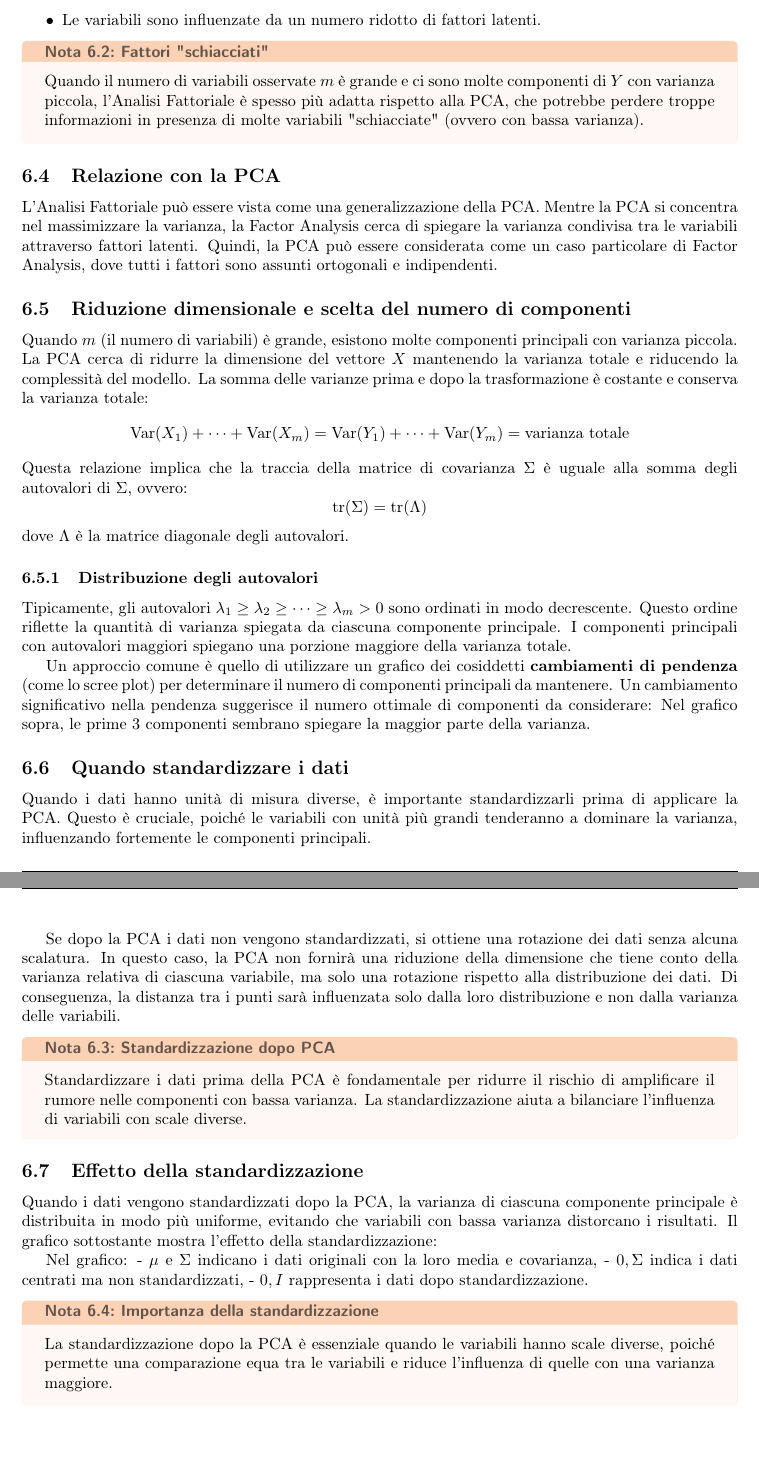
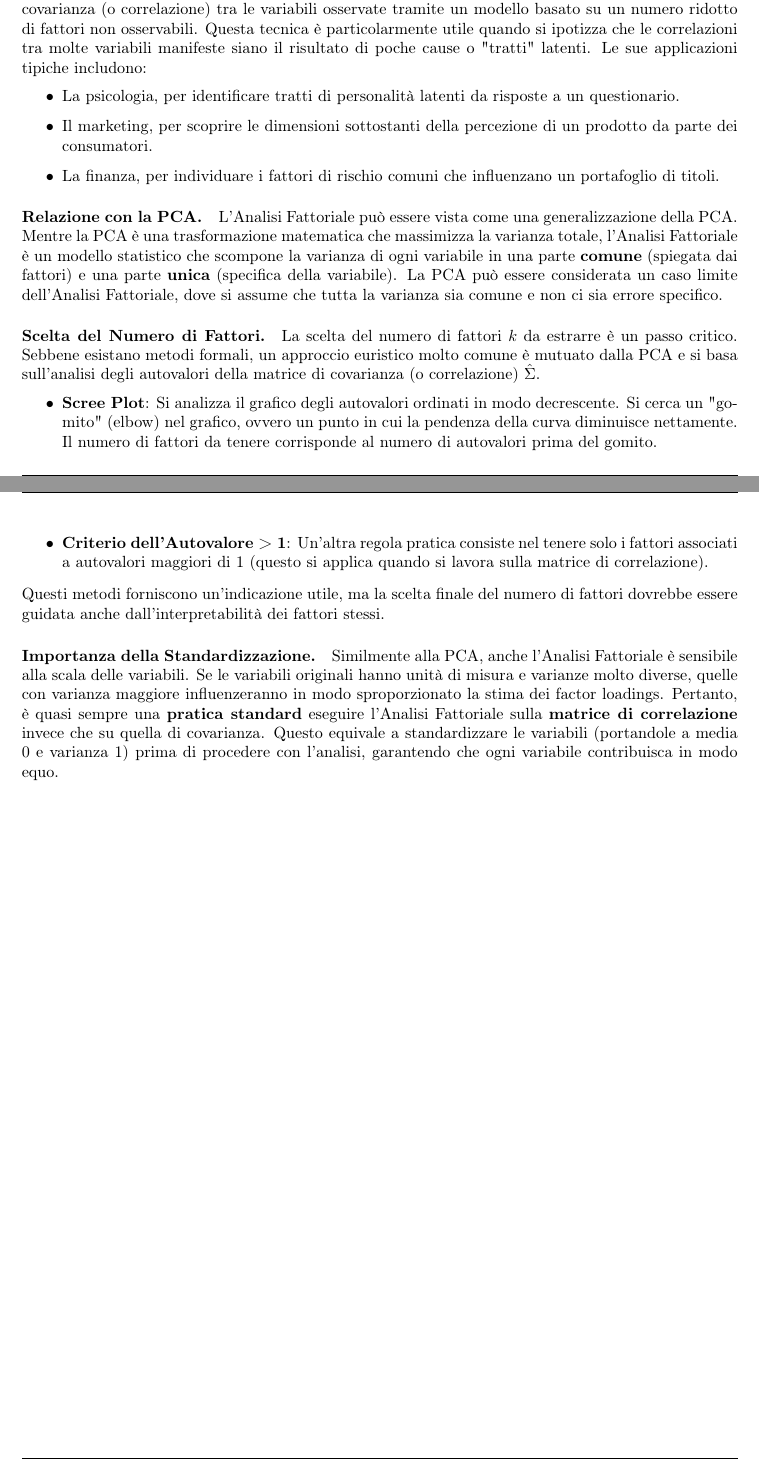
Before and after one commit to simonecolli/ML, a LaTeX document (notes/tex/main.tex, which reads notes/tex/lectures/th_10-12.tex): two parts of pages 36 and 37 of 120 before the commit and two parts of pages 35 and 36 of 119 after it, joined at a grey line, cut at the place of the change. The pictures show the PDF file notes/tex/main.pdf that the author committed with the source.

Commit message:
refactor(tex): migliorati struttura e contenuto appunti.

```diff
--- a/notes/tex/lectures/th_10-12.tex
+++ b/notes/tex/lectures/th_10-12.tex
@@ -179,7 +212,8 @@ covarianza \( \Sigma = \mathrm{Cov}(X) \). Sia \( V \in \mathbb{R}^{d \times d}
 \[
 Y = V^\mathsf{T} X
 \]
-la trasformazione PCA. Allora:
+la trasformazione PCA del vettore aleatorio. Allora la matrice di covarianza di
+Y è:
 \[
 \mathrm{Cov}(Y) = \Lambda
 \]
@@ -224,0 +258 @@ Ci sono due modalità comuni per eseguire la PCA:
+  covarianza campionaria} \(\hat{\Sigma}\).
@@ -227,4 +265,3 @@ Ci sono due modalità comuni per eseguire la PCA:
 Questi due approcci corrispondono a:
 
 \begin{itemize}
-  \item PCA su \( \Sigma \): privilegia le direzioni di massima varianza
@@ -240,3 +278,4 @@ versione standardizzata di \( X \).
+\(\mathbf{X}\), ovvero \(\mathrm{Cov}(\mathbf{Z})\).
 \end{nota}
 
 \paragraph{Unità di misura e varianza.}
@@ -246 +281,0 @@ più grande, avrà anche una varianza più grande, e quindi tenderà a dominare
-le componenti principali.
@@ -307,3 +336,0 @@ via.
-\end{esempio}
-
-\subsection{Obiettivo dell'analisi fattoriale}
@@ -321,101 +337,54 @@ le variabili attraverso un numero ridotto di fattori.
-\end{nota}
-
-\subsection{Quando usare l'Analisi Fattoriale?}
-
-L'Analisi Fattoriale è utile quando:
+\paragraph{Obiettivo e Applicazioni.}
+L'obiettivo primario dell'Analisi Fattoriale è spiegare la struttura di
+covarianza (o correlazione) tra le variabili osservate tramite un modello basato
+su un numero ridotto di fattori non osservabili. Questa tecnica è
+particolarmente utile quando si ipotizza che le correlazioni tra molte variabili
+manifeste siano il risultato di poche cause o "tratti" latenti. Le sue
+applicazioni tipiche includono:
 \begin{itemize}
-  \item Le variabili originali sono fortemente correlate tra loro;
-  \item Si vuole ridurre la dimensionalità dei dati senza perdere troppe
-  informazioni;
-  \item Le variabili sono influenzate da un numero ridotto di fattori latenti.
+    \item La psicologia, per identificare tratti di personalità latenti da
+    risposte a un questionario.
+    \item Il marketing, per scoprire le dimensioni sottostanti della percezione
+    di un prodotto da parte dei consumatori.
+    \item La finanza, per individuare i fattori di rischio comuni che
+    influenzano un portafoglio di titoli.
 \end{itemize}
 
-\begin{nota}{Fattori "schiacciati"}{factor-schiacciati}
-Quando il numero di variabili osservate \( m \) è grande e ci sono molte
-componenti di \( Y \) con varianza piccola, l'Analisi Fattoriale è spesso più
-adatta rispetto alla PCA, che potrebbe perdere troppe informazioni in presenza
-di molte variabili "schiacciate" (ovvero con bassa varianza).
-\end{nota}
+\paragraph{Relazione con la PCA.}
+L'Analisi Fattoriale può essere vista come una generalizzazione della PCA.
+Mentre la PCA è una trasformazione matematica che massimizza la varianza
+totale, l'Analisi Fattoriale è un modello statistico che scompone la varianza
+di ogni variabile in una parte \textbf{comune} (spiegata dai fattori) e una
+parte \textbf{unica} (specifica della variabile). La PCA può essere considerata
+un caso limite dell'Analisi Fattoriale, dove si assume che tutta la varianza sia
+comune e non ci sia errore specifico.
 
-\subsection{Relazione con la PCA}
+\paragraph{Scelta del Numero di Fattori.}
+La scelta del numero di fattori \(k\) da estrarre è un passo critico. Sebbene
+esistano metodi formali, un approccio euristico molto comune è mutuato dalla
+PCA e si basa sull'analisi degli autovalori della matrice di covarianza (o
+correlazione) \(\hat{\Sigma}\).
+\begin{itemize}
+    \item \textbf{Scree Plot}: Si analizza il grafico degli autovalori ordinati
+    in modo decrescente. Si cerca un "gomito" (elbow) nel grafico, ovvero un
+    punto in cui la pendenza della curva diminuisce nettamente. Il numero di
+    fattori da tenere corrisponde al numero di autovalori prima del gomito.
+    \item \textbf{Criterio dell'Autovalore > 1}: Un'altra regola pratica
+    consiste nel tenere solo i fattori associati a autovalori maggiori di 1
+    (questo si applica quando si lavora sulla matrice di correlazione).
+\end{itemize}
+Questi metodi forniscono un'indicazione utile, ma la scelta finale del numero di
+fattori dovrebbe essere guidata anche dall'interpretabilità dei fattori stessi.
 
-L'Analisi Fattoriale può essere vista come una generalizzazione della PCA.
-Mentre la PCA si concentra nel massimizzare la varianza, la Factor Analysis
-cerca di spiegare la varianza condivisa tra le variabili attraverso fattori
-latenti. Quindi, la PCA può essere considerata come un caso particolare di
-Factor Analysis, dove tutti i fattori sono assunti ortogonali e indipendenti.
-
-\subsection{Riduzione dimensionale e scelta del numero di componenti}
-
-Quando \( m \) (il numero di variabili) è grande, esistono molte componenti
-principali con varianza piccola. La PCA cerca di ridurre la dimensione del
-vettore \( X \) mantenendo la varianza totale e riducendo la complessità del
-modello. La somma delle varianze prima e dopo la trasformazione è costante e
-conserva la varianza totale:
-\[
-\text{Var}(X_1) + \dots + \text{Var}(X_m) = \text{Var}(Y_1) + \dots +
-\text{Var}(Y_m) = \text{varianza totale}
-\]
-Questa relazione implica che la traccia della matrice di covarianza \( \Sigma \)
-è uguale alla somma degli autovalori di \( \Sigma \), ovvero:
-\[
-\text{tr}(\Sigma) = \text{tr}(\Lambda)
-\]
-dove \( \Lambda \) è la matrice diagonale degli autovalori.
-
-\subsubsection{Distribuzione degli autovalori}
-
-Tipicamente, gli autovalori \( \lambda_1 \geq \lambda_2 \geq \dots \geq
-\lambda_m > 0 \) sono ordinati in modo decrescente. Questo ordine riflette la
-quantità di varianza spiegata da ciascuna componente principale. I componenti
-principali con autovalori maggiori spiegano una porzione maggiore della varianza
-totale.
-
-Un approccio comune è quello di utilizzare un grafico dei cosiddetti
-\textbf{cambiamenti di pendenza} (come lo scree plot) per determinare il numero
-di componenti principali da mantenere. Un cambiamento significativo nella
-pendenza suggerisce il numero ottimale di componenti da considerare:
-Nel grafico sopra, le prime 3 componenti sembrano spiegare la maggior parte
-della varianza.
-
-\subsection{Quando standardizzare i dati}
-
-Quando i dati hanno unità di misura diverse, è importante standardizzarli
-prima di applicare la PCA. Questo è cruciale, poiché le variabili con unità
-più grandi tenderanno a dominare la varianza, influenzando fortemente le
-componenti principali.
-
-Se dopo la PCA i dati non vengono standardizzati, si ottiene una rotazione dei
-dati senza alcuna scalatura. In questo caso, la PCA non fornirà una riduzione
-della dimensione che tiene conto della varianza relativa di ciascuna variabile,
-ma solo una rotazione rispetto alla distribuzione dei dati. Di conseguenza, la
-distanza tra i punti sarà influenzata solo dalla loro distribuzione e non dalla
-varianza delle variabili.
-
-\begin{nota}{Standardizzazione dopo PCA}{pca-standardizzazione}
-Standardizzare i dati prima della PCA è fondamentale per ridurre il rischio di
-amplificare il rumore nelle componenti con bassa varianza. La standardizzazione
-aiuta a bilanciare l'influenza di variabili con scale diverse.
-\end{nota}
-
-\subsection{Effetto della standardizzazione}
-
-Quando i dati vengono standardizzati dopo la PCA, la varianza di ciascuna
-componente principale è distribuita in modo più uniforme, evitando che
-variabili con bassa varianza distorcano i risultati. Il grafico sottostante
-mostra l'effetto della standardizzazione:
-
-Nel grafico:
-- \( \mu \) e \( \Sigma \) indicano i dati originali con la loro media e
-covarianza,
-- \( 0, \Sigma \) indica i dati centrati ma non standardizzati,
-- \( 0, I \) rappresenta i dati dopo standardizzazione.
-
-\begin{nota}{Importanza della standardizzazione}{pca-scaling}
-La standardizzazione dopo la PCA è essenziale quando le variabili hanno scale
-diverse, poiché permette una comparazione equa tra le variabili e riduce
-l'influenza di quelle con una varianza maggiore.
-\end{nota}
+\paragraph{Importanza della Standardizzazione.}
+Similmente alla PCA, anche l'Analisi Fattoriale è sensibile alla scala delle
+variabili. Se le variabili originali hanno unità di misura e varianze molto
+diverse, quelle con varianza maggiore influenzeranno in modo sproporzionato la
+stima dei factor loadings. Pertanto, è quasi sempre una \textbf{pratica
+standard} eseguire l'Analisi Fattoriale sulla \textbf{matrice di correlazione}
+invece che su quella di covarianza. Questo equivale a standardizzare le
+variabili (portandole a media 0 e varianza 1) prima di procedere con l'analisi,
+garantendo che ogni variabile contribuisca in modo equo.
 
 \section{Distribuzioni Multidimensionali Notevoli}
 
```
Also changed, not shown: notes/tex/lectures/th_16-18.tex (+1 -1 lines), notes/tex/lectures/th_25-27.tex (+2 -2 lines), notes/tex/lectures/th_28-30.tex (+1 -1 lines), notes/tex/main.pdf, notes/tex/lectures/th_10-12.tex (134 more changed lines).
